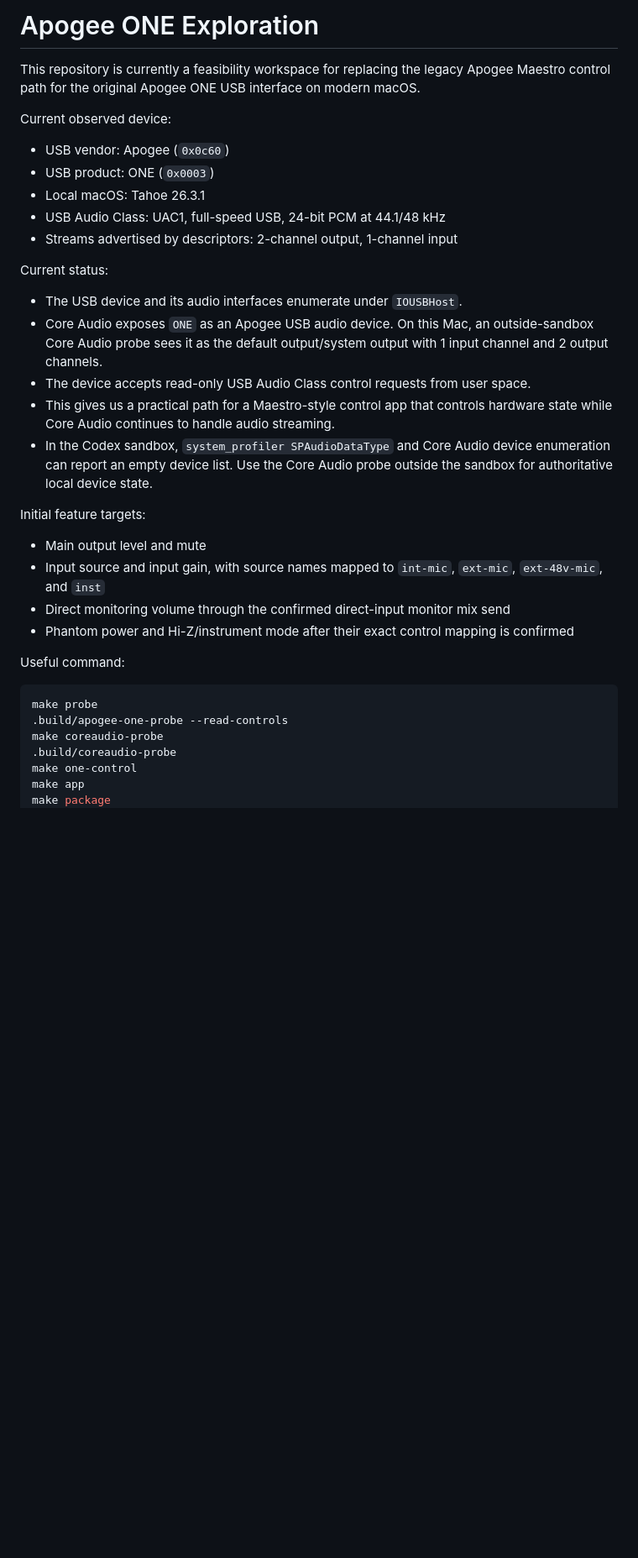
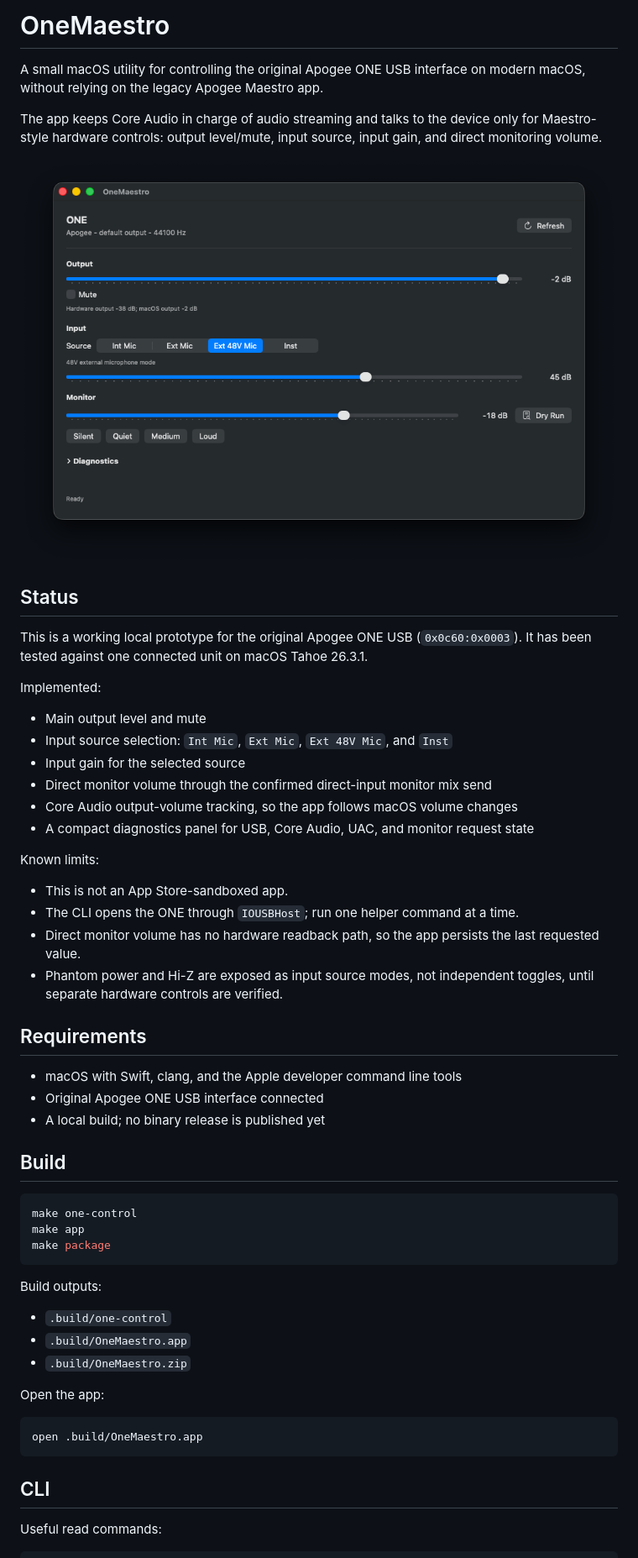
Before and after one commit to litvanasAK/apogee-one-usb-controller, a Markdown page: README.md, the part around one of its changes. Shown at 84% size. Rendered like a GitHub page; pictures changed too: docs/assets/onemaestro-main.png (added); blank space fills up the shorter version.

````diff
--- a/README.md
+++ b/README.md
@@ -1,49 +1,69 @@
-# Apogee ONE Exploration
+# OneMaestro
 
-This repository is currently a feasibility workspace for replacing the legacy
-Apogee Maestro control path for the original Apogee ONE USB interface on modern
-macOS.
+A small macOS utility for controlling the original Apogee ONE USB interface on
+modern macOS, without relying on the legacy Apogee Maestro app.
 
-Current observed device:
+The app keeps Core Audio in charge of audio streaming and talks to the device
+only for Maestro-style hardware controls: output level/mute, input source,
+input gain, and direct monitoring volume.
 
-- USB vendor: Apogee (`0x0c60`)
-- USB product: ONE (`0x0003`)
-- Local macOS: Tahoe 26.3.1
-- USB Audio Class: UAC1, full-speed USB, 24-bit PCM at 44.1/48 kHz
-- Streams advertised by descriptors: 2-channel output, 1-channel input
+![OneMaestro main window](docs/assets/onemaestro-main.png)
 
-Current status:
+## Status
 
-- The USB device and its audio interfaces enumerate under `IOUSBHost`.
-- Core Audio exposes `ONE` as an Apogee USB audio device. On this Mac, an
-  outside-sandbox Core Audio probe sees it as the default output/system output
-  with 1 input channel and 2 output channels.
-- The device accepts read-only USB Audio Class control requests from user space.
-- This gives us a practical path for a Maestro-style control app that controls
-  hardware state while Core Audio continues to handle audio streaming.
-- In the Codex sandbox, `system_profiler SPAudioDataType` and Core Audio device
-  enumeration can report an empty device list. Use the Core Audio probe outside
-  the sandbox for authoritative local device state.
+This is a working local prototype for the original Apogee ONE USB
+(`0x0c60:0x0003`). It has been tested against one connected unit on macOS Tahoe
+26.3.1.
 
-Initial feature targets:
+Implemented:
 
 - Main output level and mute
-- Input source and input gain, with source names mapped to `int-mic`,
-  `ext-mic`, `ext-48v-mic`, and `inst`
-- Direct monitoring volume through the confirmed direct-input monitor mix send
-- Phantom power and Hi-Z/instrument mode after their exact control mapping is
-  confirmed
+- Input source selection: `Int Mic`, `Ext Mic`, `Ext 48V Mic`, and `Inst`
+- Input gain for the selected source
+- Direct monitor volume through the confirmed direct-input monitor mix send
+- Core Audio output-volume tracking, so the app follows macOS volume changes
+- A compact diagnostics panel for USB, Core Audio, UAC, and monitor request state
 
-Useful command:
+Known limits:
+
+- This is not an App Store-sandboxed app.
+- The CLI opens the ONE through `IOUSBHost`; run one helper command at a time.
+- Direct monitor volume has no hardware readback path, so the app persists the
+  last requested value.
+- Phantom power and Hi-Z are exposed as input source modes, not independent
+  toggles, until separate hardware controls are verified.
+
+## Requirements
+
+- macOS with Swift, clang, and the Apple developer command line tools
+- Original Apogee ONE USB interface connected
+- A local build; no binary release is published yet
+
+## Build
 
 ```sh
-make probe
-.build/apogee-one-probe --read-controls
-make coreaudio-probe
-.build/coreaudio-probe
 make one-control
 make app
 make package
+```
+
+Build outputs:
+
+- `.build/one-control`
+- `.build/OneMaestro.app`
+- `.build/OneMaestro.zip`
+
+Open the app:
+
+```sh
+open .build/OneMaestro.app
+```
+
+## CLI
+
+Useful read commands:
+
+```sh
 .build/one-control status
 .build/one-control status --json
 .build/one-control output --json
````
Also changed, not shown: other parts of README.md (+41 -17 lines), docs/operator-test-checklist.md (+3 -3 lines), 2 other files.
